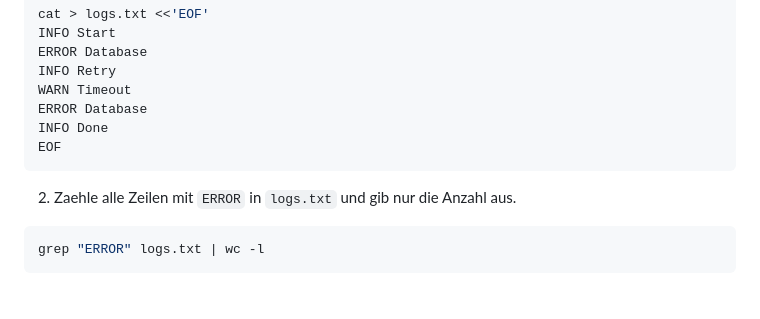
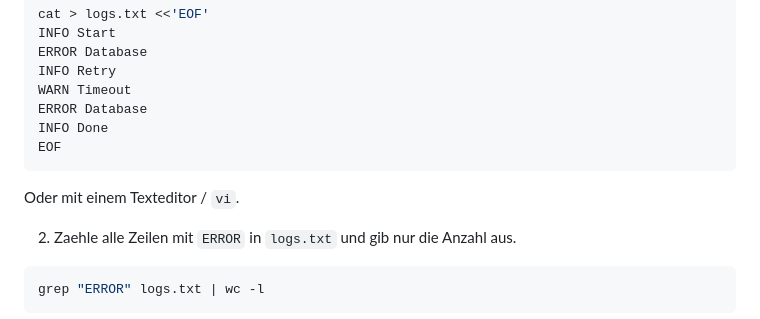
Before and after one commit to mat1/cascld, a Markdown page: iaas-prelab/solution.md, the part around the change. Rendered like a GitHub page; blank space fills up the shorter version.

````diff
--- a/iaas-prelab/solution.md
+++ b/iaas-prelab/solution.md
@@ -132,6 +132,8 @@ INFO Done
 EOF
 ```
 
+Oder mit einem Texteditor / `vi`.
+
 2. Zaehle alle Zeilen mit `ERROR` in `logs.txt` und gib nur die Anzahl aus.
 
 ```sh
````
Also changed, not shown: iaas-prelab/readme.md (+1 -1 lines).
